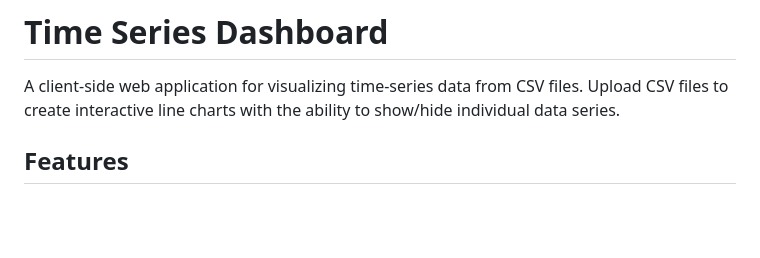
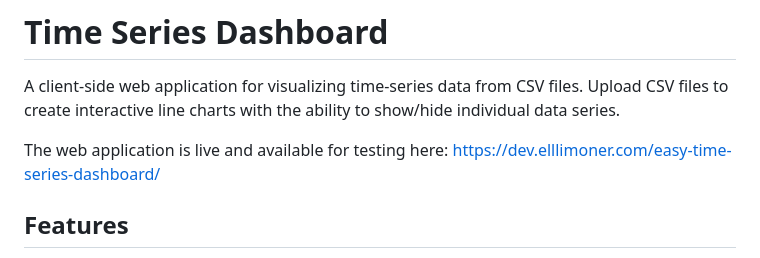
Before and after one commit to clubifaximatic/easy-time-series-dashboard, a Markdown page: README.md, the part around the change. Drawn GitHub-style; blank space fills up the shorter version.

Commit message:
add web testing link

```diff
--- a/README.md
+++ b/README.md
@@ -1,6 +1,8 @@
 # Time Series Dashboard
 
 A client-side web application for visualizing time-series data from CSV files. Upload CSV files to create interactive line charts with the ability to show/hide individual data series.
+
+The web application is live and available for testing here: https://dev.elllimoner.com/easy-time-series-dashboard/
 
 ## Features
 
```
